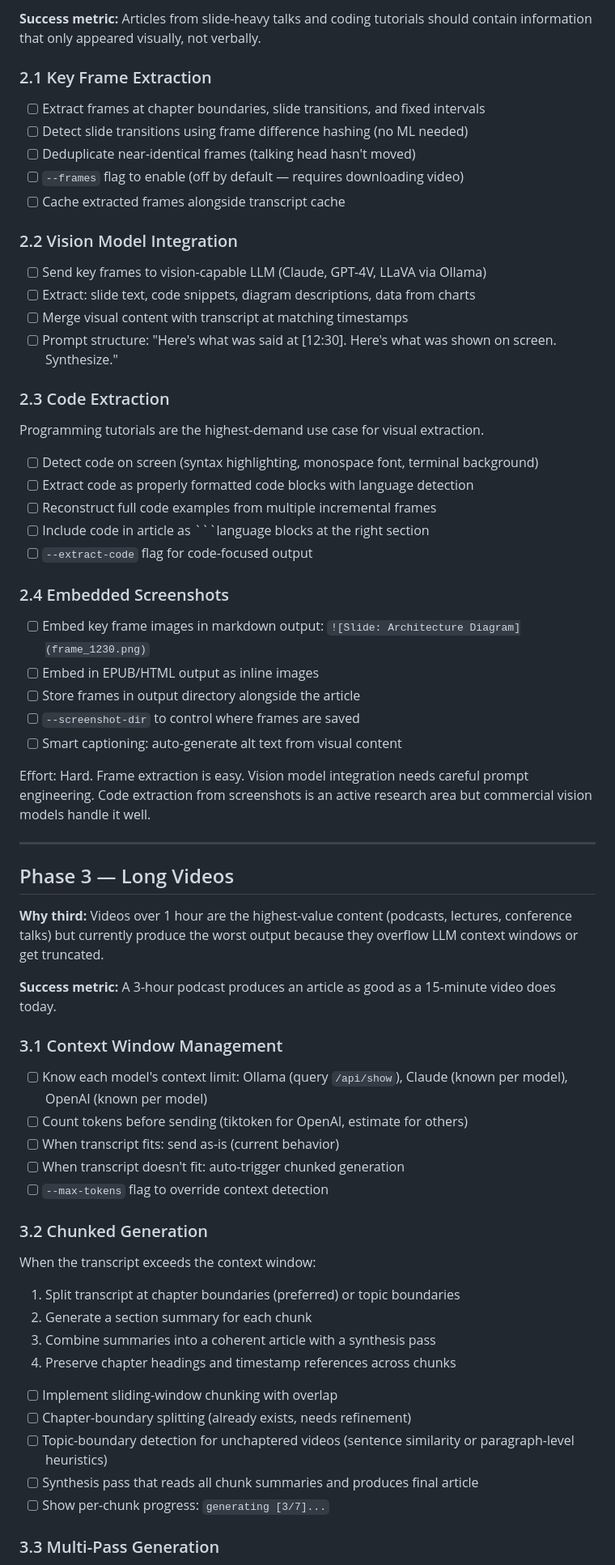
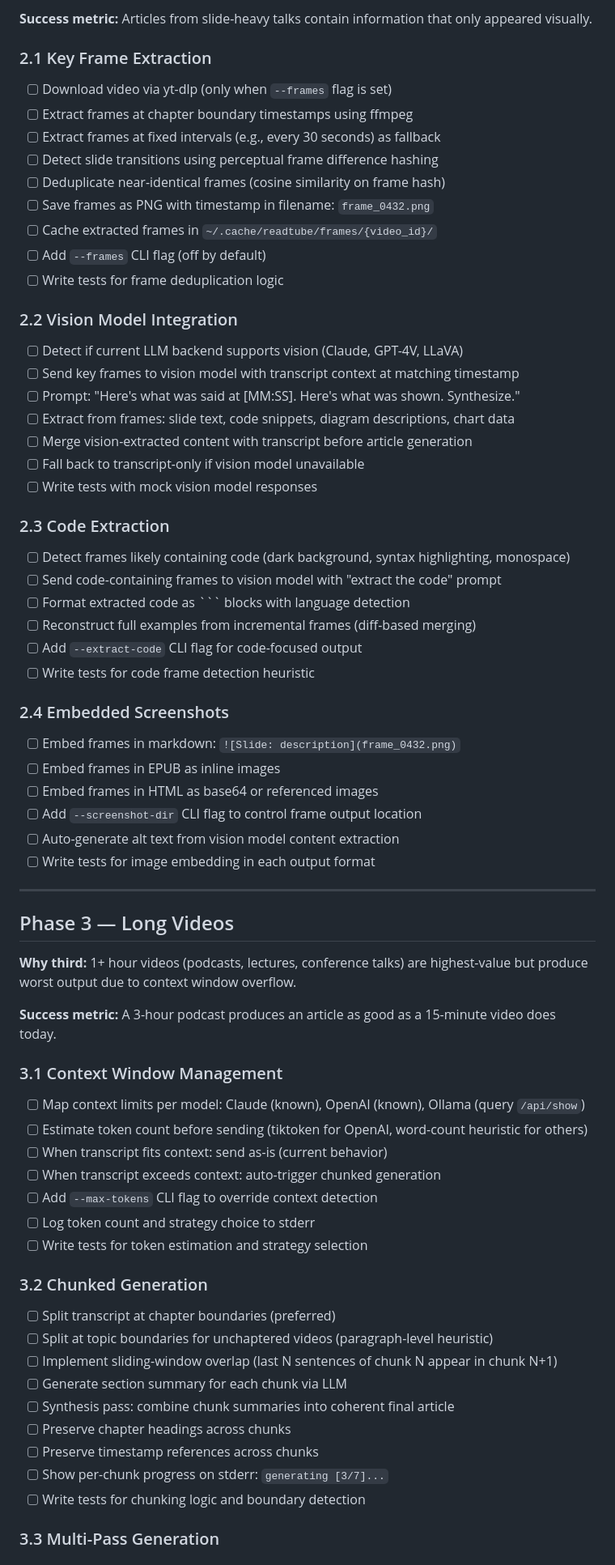
Before and after one commit to manwagner/readtube, a Markdown page: ROADMAP.md, the part around one of its changes. Shown at 81% size. Drawn GitHub-style.

Commit message:
Rewrite roadmap with 285 detailed checkboxes across 9 phases

````diff
--- a/ROADMAP.md
+++ b/ROADMAP.md
@@ -157,77 +133,78 @@ A conference talk has slides with data. None of this is in the transcript.
 
-**Success metric:** Articles from slide-heavy talks and coding tutorials
-should contain information that only appeared visually, not verbally.
+**Success metric:** Articles from slide-heavy talks contain information
+that only appeared visually.
 
 ### 2.1 Key Frame Extraction
 
-- [ ] Extract frames at chapter boundaries, slide transitions, and fixed intervals
-- [ ] Detect slide transitions using frame difference hashing (no ML needed)
-- [ ] Deduplicate near-identical frames (talking head hasn't moved)
-- [ ] `--frames` flag to enable (off by default — requires downloading video)
-- [ ] Cache extracted frames alongside transcript cache
+- [ ] Download video via yt-dlp (only when `--frames` flag is set)
+- [ ] Extract frames at chapter boundary timestamps using ffmpeg
+- [ ] Extract frames at fixed intervals (e.g., every 30 seconds) as fallback
+- [ ] Detect slide transitions using perceptual frame difference hashing
+- [ ] Deduplicate near-identical frames (cosine similarity on frame hash)
+- [ ] Save frames as PNG with timestamp in filename: `frame_0432.png`
+- [ ] Cache extracted frames in `~/.cache/readtube/frames/{video_id}/`
+- [ ] Add `--frames` CLI flag (off by default)
+- [ ] Write tests for frame deduplication logic
 
 ### 2.2 Vision Model Integration
 
-- [ ] Send key frames to vision-capable LLM (Claude, GPT-4V, LLaVA via Ollama)
-- [ ] Extract: slide text, code snippets, diagram descriptions, data from charts
-- [ ] Merge visual content with transcript at matching timestamps
-- [ ] Prompt structure: "Here's what was said at [12:30]. Here's what was shown on screen. Synthesize."
+- [ ] Detect if current LLM backend supports vision (Claude, GPT-4V, LLaVA)
+- [ ] Send key frames to vision model with transcript context at matching timestamp
+- [ ] Prompt: "Here's what was said at [MM:SS]. Here's what was shown. Synthesize."
+- [ ] Extract from frames: slide text, code snippets, diagram descriptions, chart data
+- [ ] Merge vision-extracted content with transcript before article generation
+- [ ] Fall back to transcript-only if vision model unavailable
+- [ ] Write tests with mock vision model responses
 
 ### 2.3 Code Extraction
 
-Programming tutorials are the highest-demand use case for visual extraction.
-
-- [ ] Detect code on screen (syntax highlighting, monospace font, terminal background)
-- [ ] Extract code as properly formatted code blocks with language detection
-- [ ] Reconstruct full code examples from multiple incremental frames
-- [ ] Include code in article as ```language blocks at the right section
-- [ ] `--extract-code` flag for code-focused output
+- [ ] Detect frames likely containing code (dark background, syntax highlighting, monospace)
+- [ ] Send code-containing frames to vision model with "extract the code" prompt
+- [ ] Format extracted code as ``` blocks with language detection
+- [ ] Reconstruct full examples from incremental frames (diff-based merging)
+- [ ] Add `--extract-code` CLI flag for code-focused output
+- [ ] Write tests for code frame detection heuristic
 
 ### 2.4 Embedded Screenshots
 
-- [ ] Embed key frame images in markdown output: `![Slide: Architecture Diagram](frame_1230.png)`
-- [ ] Embed in EPUB/HTML output as inline images
-- [ ] Store frames in output directory alongside the article
-- [ ] `--screenshot-dir` to control where frames are saved
-- [ ] Smart captioning: auto-generate alt text from visual content
-
-Effort: Hard. Frame extraction is easy. Vision model integration needs
-careful prompt engineering. Code extraction from screenshots is an
-active research area but commercial vision models handle it well.
+- [ ] Embed frames in markdown: `![Slide: description](frame_0432.png)`
+- [ ] Embed frames in EPUB as inline images
+- [ ] Embed frames in HTML as base64 or referenced images
+- [ ] Add `--screenshot-dir` CLI flag to control frame output location
+- [ ] Auto-generate alt text from vision model content extraction
+- [ ] Write tests for image embedding in each output format
 
 ---
 
 ## Phase 3 — Long Videos
 
-**Why third:** Videos over 1 hour are the highest-value content
-(podcasts, lectures, conference talks) but currently produce the worst
-output because they overflow LLM context windows or get truncated.
+**Why third:** 1+ hour videos (podcasts, lectures, conference talks) are
+highest-value but produce worst output due to context window overflow.
 
-**Success metric:** A 3-hour podcast produces an article as good as
-a 15-minute video does today.
+**Success metric:** A 3-hour podcast produces an article as good as a
+15-minute video does today.
 
 ### 3.1 Context Window Management
 
-- [ ] Know each model's context limit: Ollama (query `/api/show`), Claude (known per model), OpenAI (known per model)
-- [ ] Count tokens before sending (tiktoken for OpenAI, estimate for others)
-- [ ] When transcript fits: send as-is (current behavior)
-- [ ] When transcript doesn't fit: auto-trigger chunked generation
-- [ ] `--max-tokens` flag to override context detection
+- [ ] Map context limits per model: Claude (known), OpenAI (known), Ollama (query `/api/show`)
+- [ ] Estimate token count before sending (tiktoken for OpenAI, word-count heuristic for others)
+- [ ] When transcript fits context: send as-is (current behavior)
+- [ ] When transcript exceeds context: auto-trigger chunked generation
+- [ ] Add `--max-tokens` CLI flag to override context detection
+- [ ] Log token count and strategy choice to stderr
+- [ ] Write tests for token estimation and strategy selection
 
 ### 3.2 Chunked Generation
 
-When the transcript exceeds the context window:
-
-1. Split transcript at chapter boundaries (preferred) or topic boundaries
-2. Generate a section summary for each chunk
-3. Combine summaries into a coherent article with a synthesis pass
-4. Preserve chapter headings and timestamp references across chunks
-
-- [ ] Implement sliding-window chunking with overlap
-- [ ] Chapter-boundary splitting (already exists, needs refinement)
-- [ ] Topic-boundary detection for unchaptered videos (sentence similarity or paragraph-level heuristics)
-- [ ] Synthesis pass that reads all chunk summaries and produces final article
-- [ ] Show per-chunk progress: `generating [3/7]...`
+- [ ] Split transcript at chapter boundaries (preferred)
+- [ ] Split at topic boundaries for unchaptered videos (paragraph-level heuristic)
+- [ ] Implement sliding-window overlap (last N sentences of chunk N appear in chunk N+1)
+- [ ] Generate section summary for each chunk via LLM
+- [ ] Synthesis pass: combine chunk summaries into coherent final article
+- [ ] Preserve chapter headings across chunks
+- [ ] Preserve timestamp references across chunks
+- [ ] Show per-chunk progress on stderr: `generating [3/7]...`
+- [ ] Write tests for chunking logic and boundary detection
 
 ### 3.3 Multi-Pass Generation
 
````
Also changed, not shown: other parts of ROADMAP.md (+266 -311 lines).
